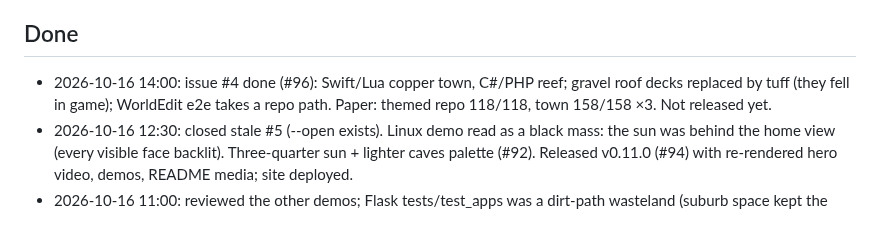
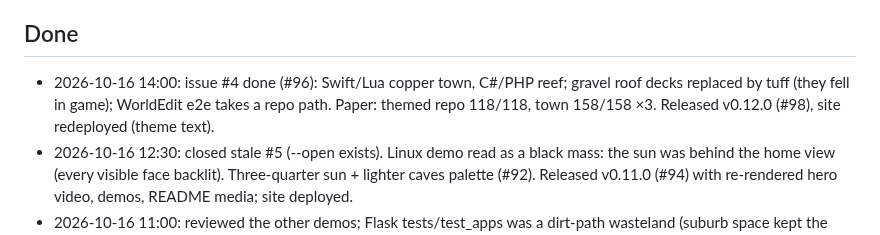
Before and after one commit to maximilianfeix/repoville, a Markdown page: docs/PROGRESS.md, the part around the change. GitHub-like rendering.

Commit message:
docs: progress (v0.12.0) (#99)

```diff
--- a/docs/PROGRESS.md
+++ b/docs/PROGRESS.md
@@ -9,7 +9,7 @@ Updated by each autopilot iteration. Newest notes at the top of each section.
 - npm: `npm login` + ok to publish `repoville` (name still free on 2026-10-15). Domain `repoville.dev` not registered.
 
 ## Done
-- 2026-10-16 14:00: issue #4 done (#96): Swift/Lua copper town, C#/PHP reef; gravel roof decks replaced by tuff (they fell in game); WorldEdit e2e takes a repo path. Paper: themed repo 118/118, town 158/158 ×3. Not released yet.
+- 2026-10-16 14:00: issue #4 done (#96): Swift/Lua copper town, C#/PHP reef; gravel roof decks replaced by tuff (they fell in game); WorldEdit e2e takes a repo path. Paper: themed repo 118/118, town 158/158 ×3. Released v0.12.0 (#98), site redeployed (theme text).
 - 2026-10-16 12:30: closed stale #5 (--open exists). Linux demo read as a black mass: the sun was behind the home view (every visible face backlit). Three-quarter sun + lighter caves palette (#92). Released v0.11.0 (#94) with re-rendered hero video, demos, README media; site deployed.
 - 2026-10-16 11:00: reviewed the other demos; Flask tests/test_apps was a dirt-path wasteland (suburb space kept the deep road surface). Suburb greens with lawns and trees (#87), Paper e2e 159/159. Height-aware home framing (fzf tower was cropped, #89). Released v0.10.0 (#90), site redeployed.
 - 2026-10-16 10:30: landing hero video was still the 02:58 recording (pre-v2 textures); re-recorded from the real viewer (#85), site redeployed. Landing page checked at 1440 and 390 px (no overflow). Repo metadata already complete (20 topics).
```
